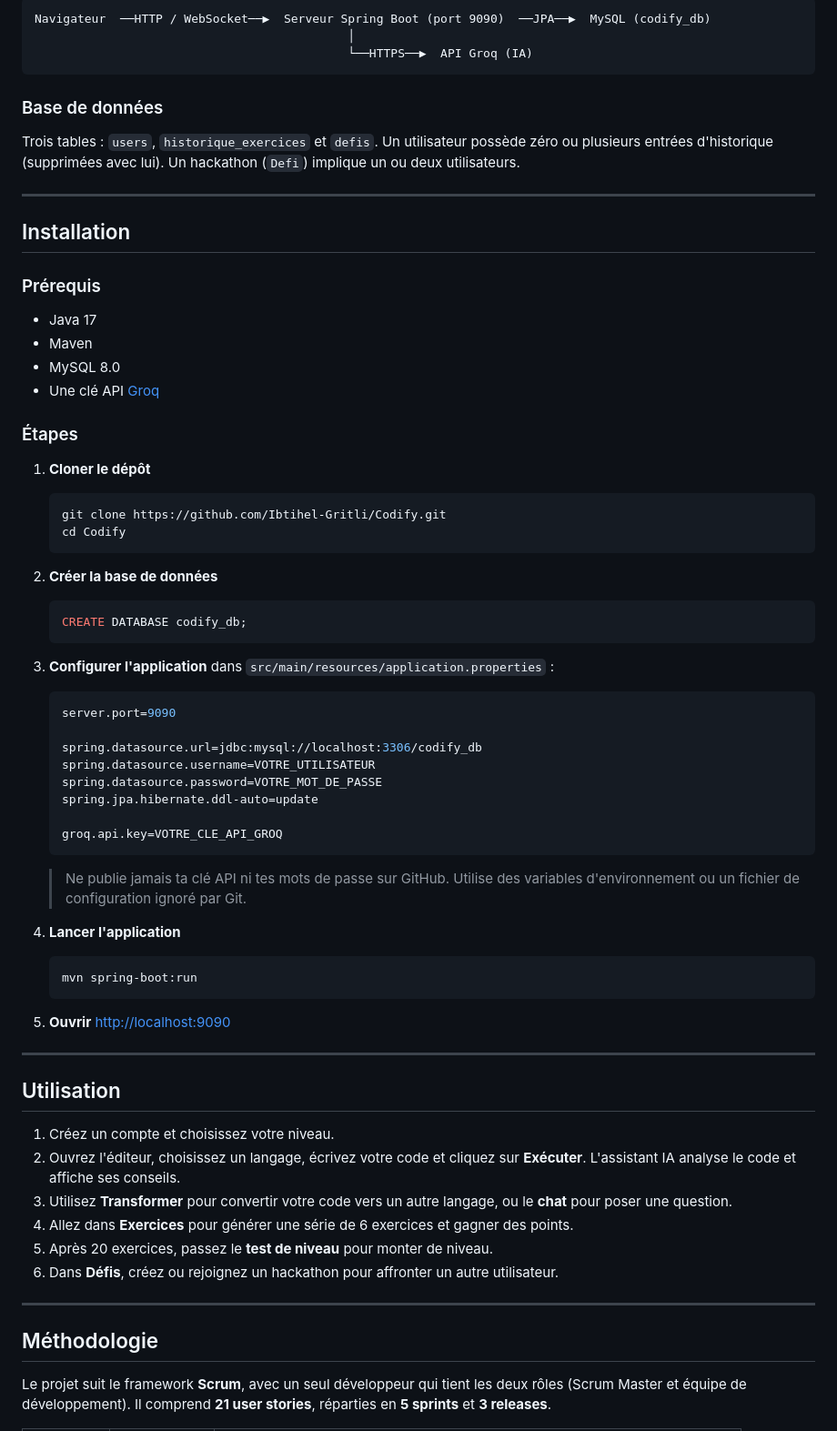
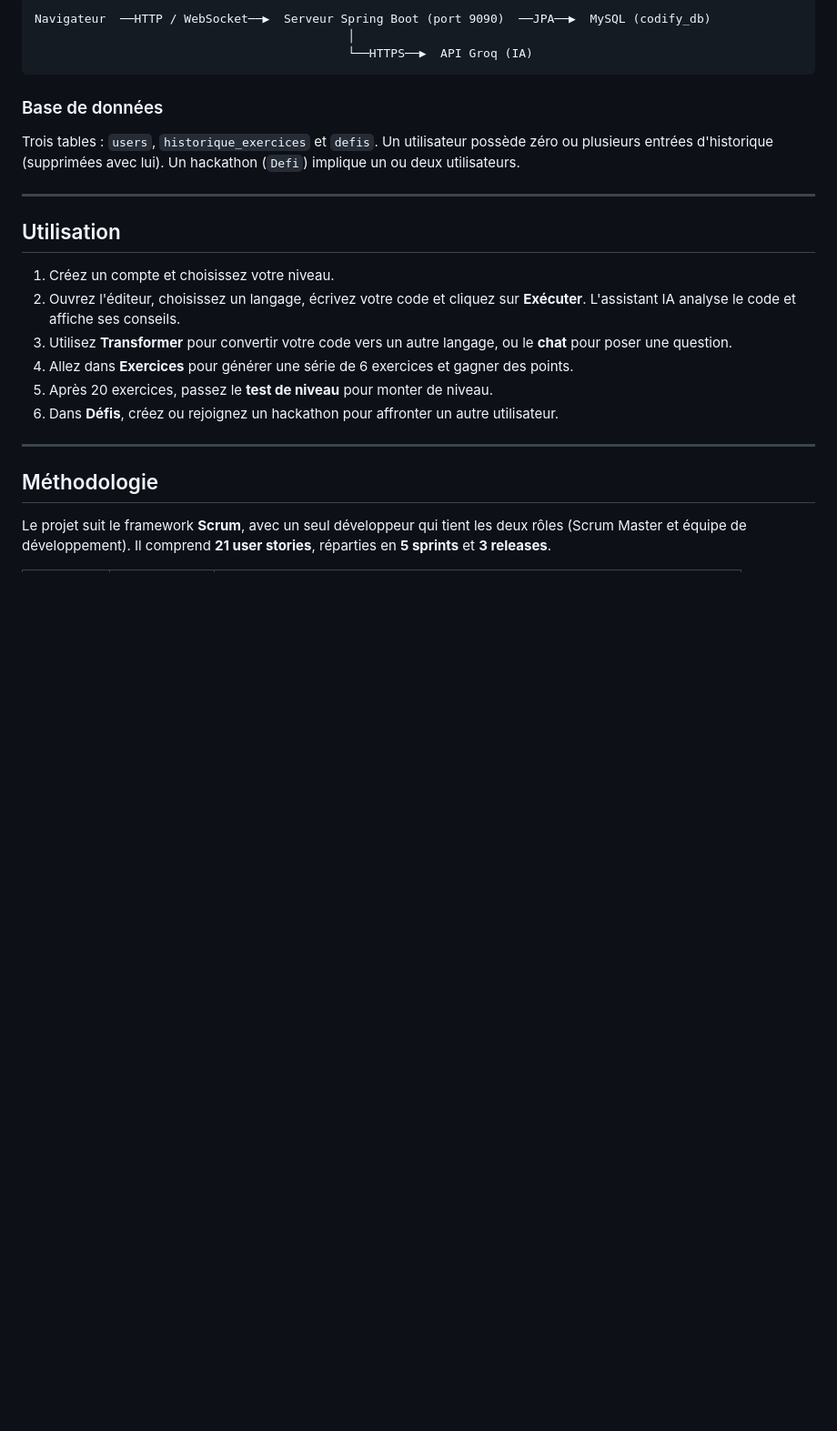
Before and after one commit to Ibtihel-Gritli/Codify, a Markdown page: README.md, the part around one of its changes. Shown at 91% size. Rendered like a GitHub page; blank space fills up the shorter version.

````diff
--- a/README.md
+++ b/README.md
@@ -133,49 +145,6 @@ Un utilisateur possède zéro ou plusieurs entrées d'historique (supprimées av
 
 ---
 
-## Installation
-
-### Prérequis
-- Java 17
-- Maven
-- MySQL 8.0
-- Une clé API [Groq](https://console.groq.com/)
-
-### Étapes
-
-1. **Cloner le dépôt**
-   ```bash
-   git clone https://github.com/Ibtihel-Gritli/Codify.git
-   cd Codify
-   ```
-
-2. **Créer la base de données**
-   ```sql
-   CREATE DATABASE codify_db;
-   ```
-
-3. **Configurer l'application** dans `src/main/resources/application.properties` :
-   ```properties
-   server.port=9090
-
-   spring.datasource.url=jdbc:mysql://localhost:3306/codify_db
-   spring.datasource.username=VOTRE_UTILISATEUR
-   spring.datasource.password=VOTRE_MOT_DE_PASSE
-   spring.jpa.hibernate.ddl-auto=update
-
-   groq.api.key=VOTRE_CLE_API_GROQ
-   ```
-   > Ne publie jamais ta clé API ni tes mots de passe sur GitHub. Utilise des variables d'environnement ou un fichier de configuration ignoré par Git.
-
-4. **Lancer l'application**
-   ```bash
-   mvn spring-boot:run
-   ```
-
-5. **Ouvrir** [http://localhost:9090](http://localhost:9090)
-
----
-
 ## Utilisation
 
 1. Créez un compte et choisissez votre niveau.
````
Also changed, not shown: other parts of README.md (+20 -8 lines).
